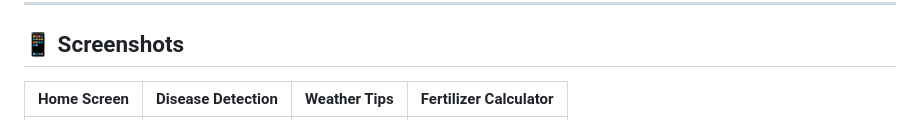
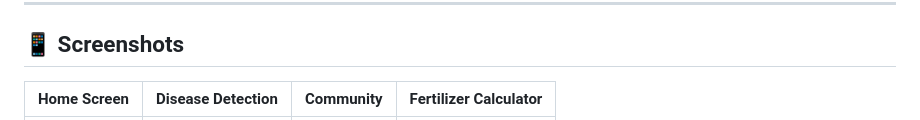
Before and after one commit to M7mdNassar/Plantie_PS, a Markdown page: README.md, the part around one of its changes. Drawn GitHub-style.

```diff
--- a/README.md
+++ b/README.md
@@ -26,5 +26,5 @@
 
 ## 📱 Screenshots
 
-| Home Screen | Disease Detection | Weather Tips | Fertilizer Calculator |
+| Home Screen | Disease Detection | Community | Fertilizer Calculator |
 | ----------- | ----------------- | ------------ | --------------------- |
```
Also changed, not shown: other parts of README.md (+1 -1 lines).
